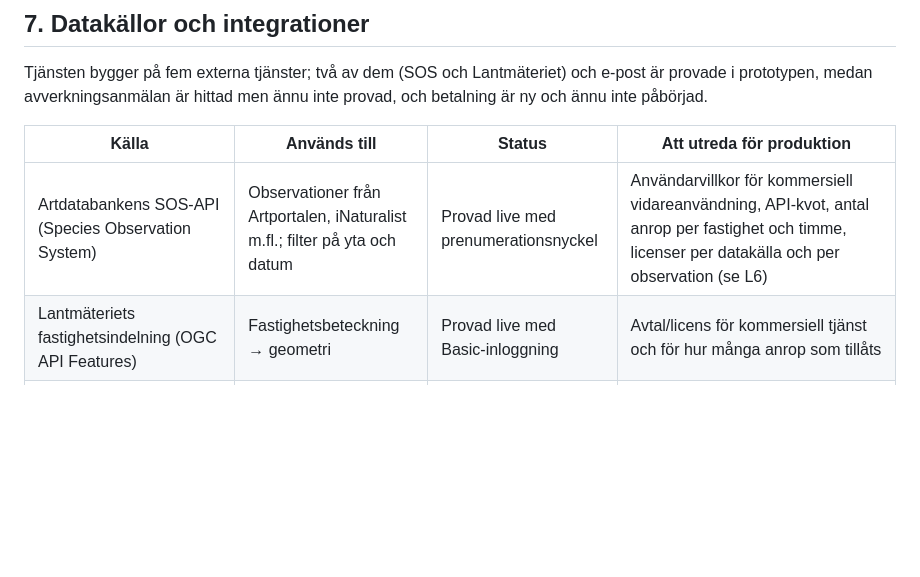
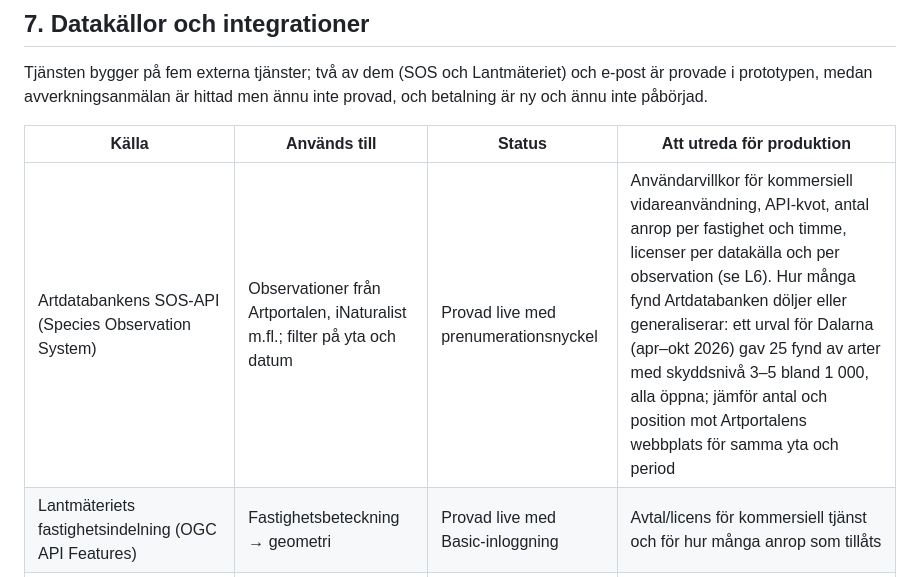
Before and after one commit to henrik-carlsson/LLVP, a Markdown page: artlarm/docs/PRD.md, the part around the change. GitHub-like rendering; blank space fills up the shorter version.

Commit message:
Lägg till utredning om dolda och generaliserade fynd i PRD
Co-Authored-By: Claude Sonnet 5.5 <noreply@anthropic.com>

```diff
--- a/artlarm/docs/PRD.md
+++ b/artlarm/docs/PRD.md
@@ -212,7 +212,7 @@ Tjänsten bygger på fem externa tjänster; två av dem (SOS och Lantmäteriet)
 
 | Källa | Används till | Status | Att utreda för produktion |
 | --- | --- | --- | --- |
-| Artdatabankens SOS-API (Species Observation System) | Observationer från Artportalen, iNaturalist m.fl.; filter på yta och datum | Provad live med prenumerationsnyckel | Användarvillkor för kommersiell vidareanvändning, API-kvot, antal anrop per fastighet och timme, licenser per datakälla och per observation (se L6) |
+| Artdatabankens SOS-API (Species Observation System) | Observationer från Artportalen, iNaturalist m.fl.; filter på yta och datum | Provad live med prenumerationsnyckel | Användarvillkor för kommersiell vidareanvändning, API-kvot, antal anrop per fastighet och timme, licenser per datakälla och per observation (se L6). Hur många fynd Artdatabanken döljer eller generaliserar: ett urval för Dalarna (apr–okt 2026) gav 25 fynd av arter med skyddsnivå 3–5 bland 1 000, alla öppna; jämför antal och position mot Artportalens webbplats för samma yta och period |
 | Lantmäteriets fastighetsindelning (OGC API Features) | Fastighetsbeteckning → geometri | Provad live med Basic-inloggning | Avtal/licens för kommersiell tjänst och för hur många anrop som tillåts |
 | Kartlager för avverkningsanmälningar | Avgränsa bevakning till avverkningsanmälda ytor (P3) | **Provad (fil)** | Skogsstyrelsens nedladdningstjänst: rikstäckande GeoPackage (ca 69 MB, SWEREF 99 TM) med 129 997 ytor; ingen WFS hittad. Filen är provad, se resultatet nedan. Licens: CC0 1.0, öppna data enligt Skogsstyrelsens villkorssida (uppdaterad 2026-05-13); källhänvisning önskas men krävs inte. Filen uppdateras varje natt (uppgift från beställaren), så nya ytor upptäcks tidigast nästa dygn |
 | Stripe (eller likvärdig) | Betalning, kvitto | Ej påbörjad | Betalsätt som stöds för SEK, moms, webhooks, utbetalning till svenskt bankkonto |
```
